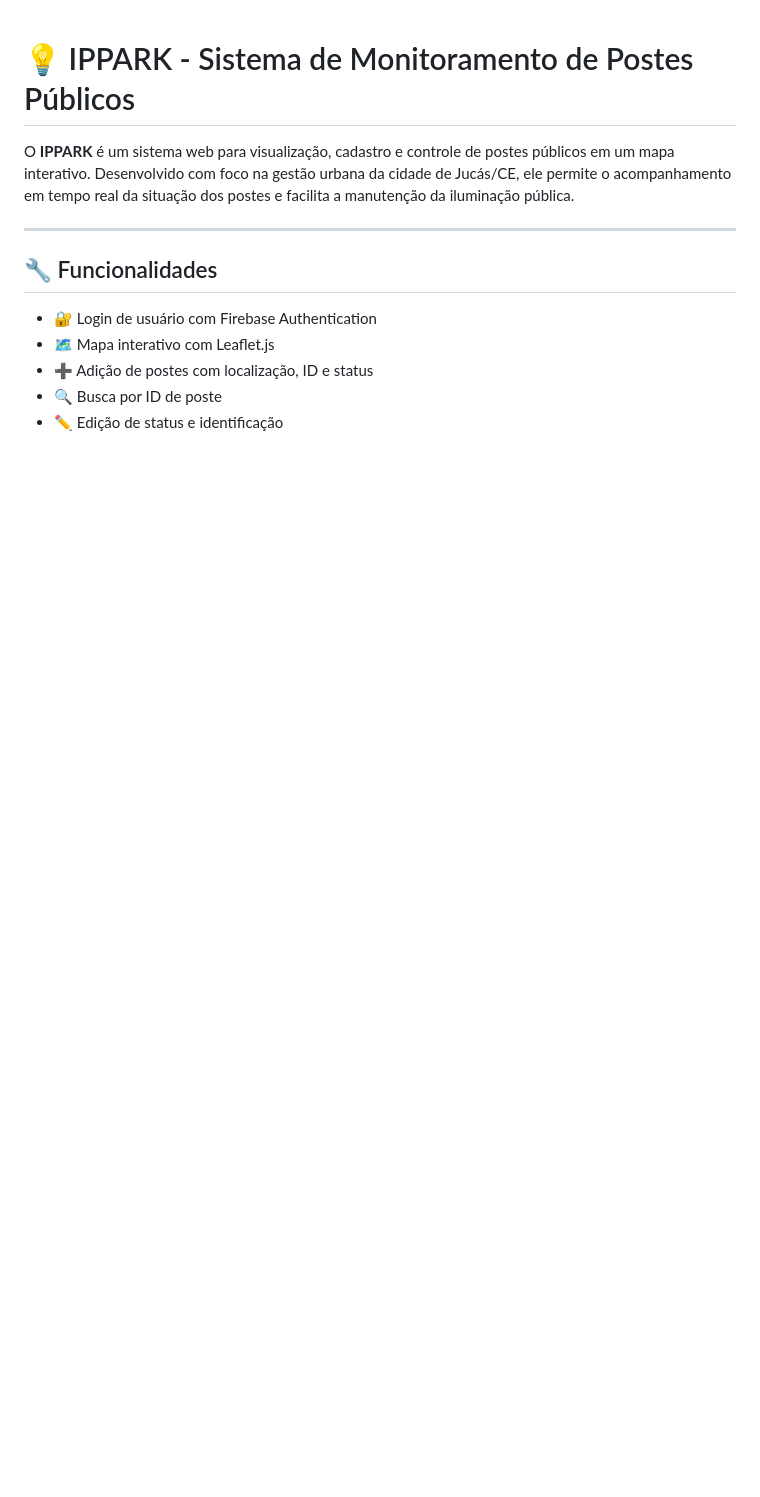
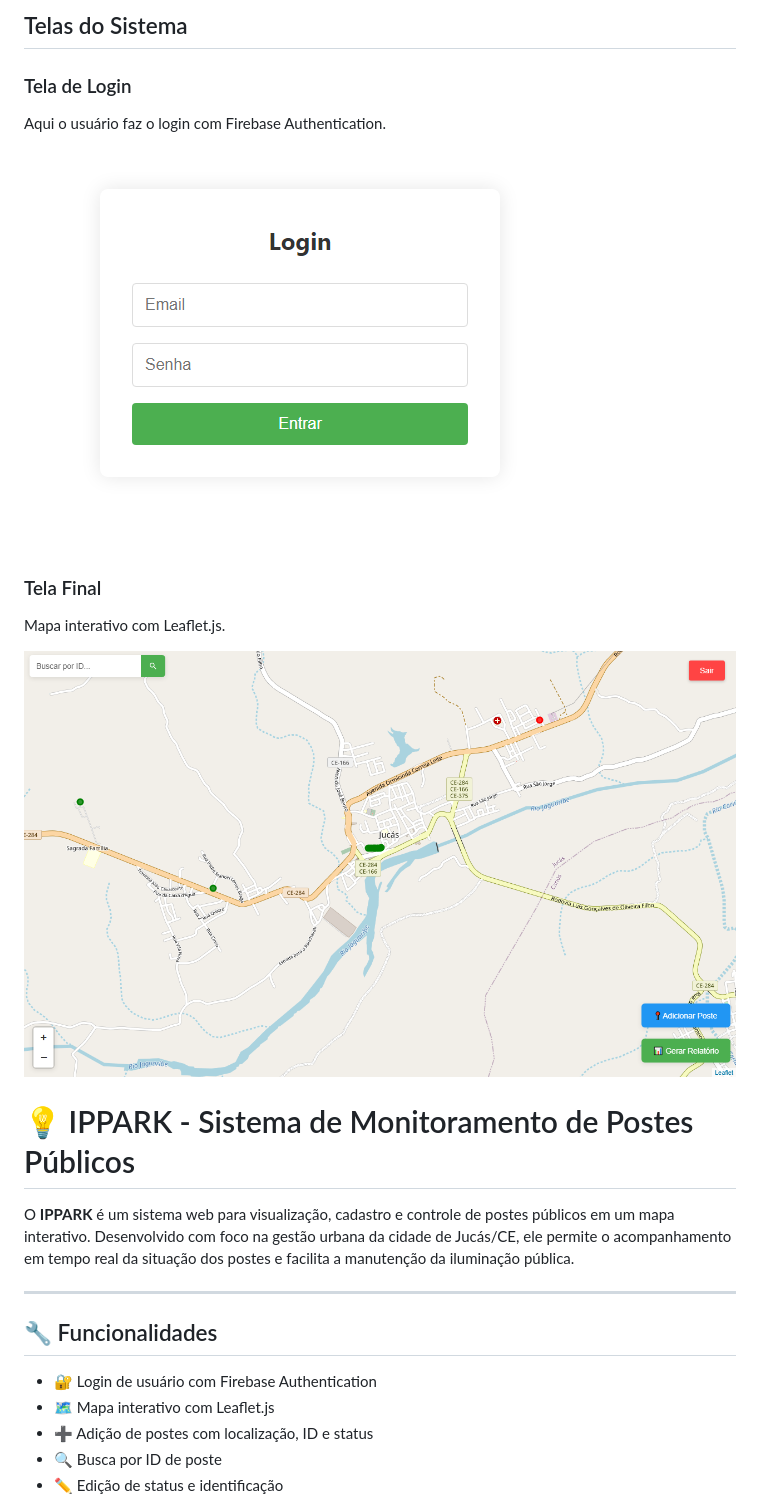
Before and after one commit to Antonio-Carlos-Leite/IPPARK, a Markdown page: README.md, the part around the change. GitHub-like rendering; pictures changed too: assets/login-ippark.PNG (added), assets/mapa-ippark.PNG (added); blank space fills up the shorter version.

Commit message:
add assets

```diff
--- a/README.md
+++ b/README.md
@@ -1,3 +1,14 @@
+
+## Telas do Sistema
+### Tela de Login
+Aqui o usuário faz o login com Firebase Authentication.
+
+![Tela Inicial](assets/login-ippark.PNG)
+
+### Tela Final
+ Mapa interativo com Leaflet.js.
+
+![Tela Final](assets/mapa-ippark.PNG)
 
 # 💡 IPPARK - Sistema de Monitoramento de Postes Públicos
 
```
